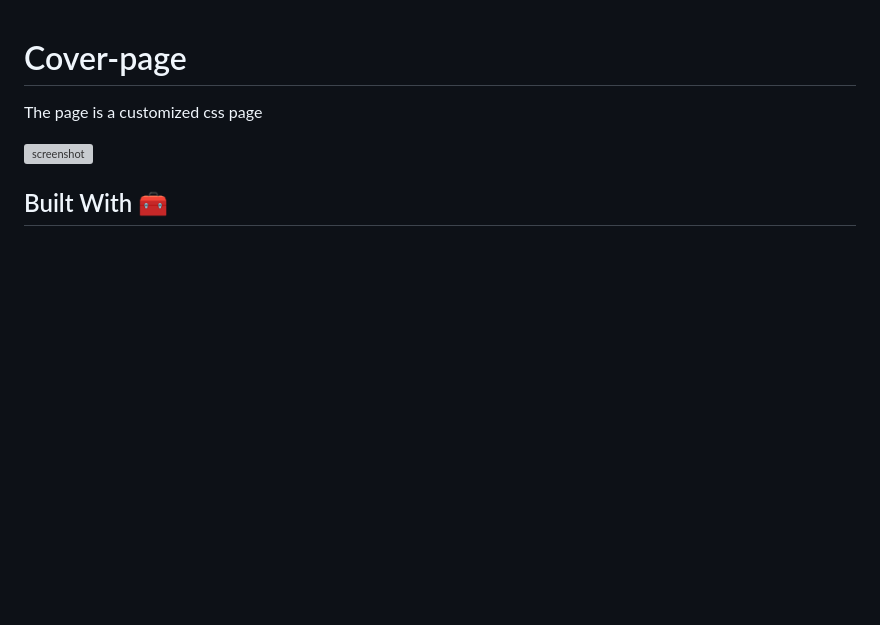
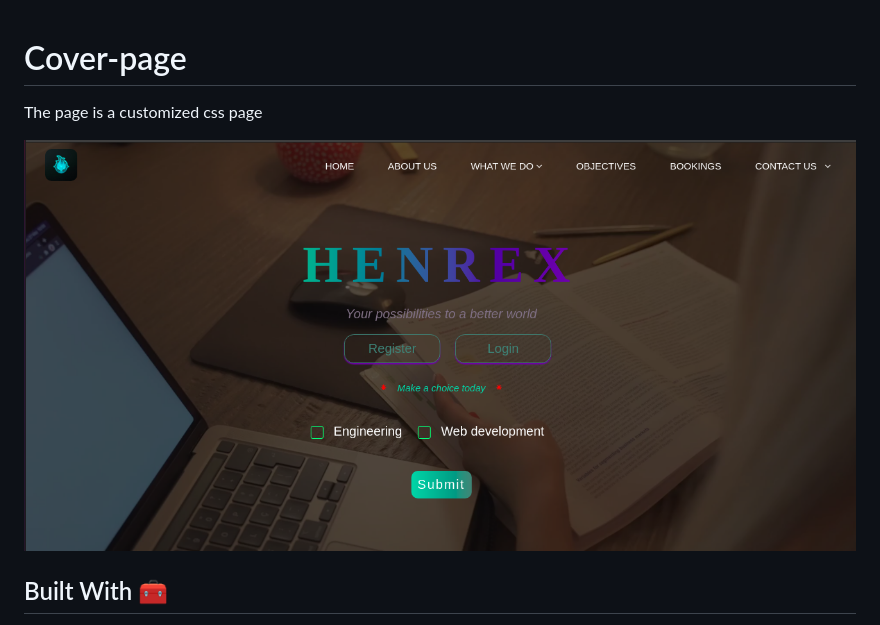
Before and after one commit to Henryhaulka/Cover-page, a Markdown page: README.md, the part around the change. Drawn GitHub-style; pictures changed too: img/cover.png (added); blank space fills up the shorter version; grey boxes are pictures that could not be loaded.

Commit message:
Add image to Readme

```diff
--- a/README.md
+++ b/README.md
@@ -1,7 +1,7 @@
 # Cover-page
 The page is a customized css page
 
-![screenshot](/img/natours1.png)
+![screenshot](/img/cover.png)
 
 
 ## Built With 🧰
```
